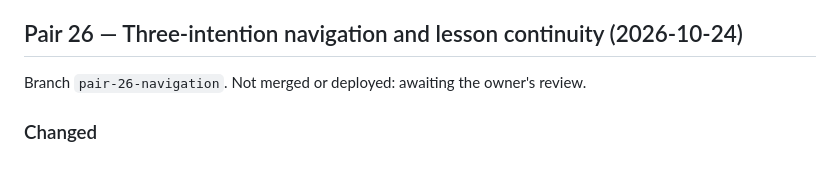
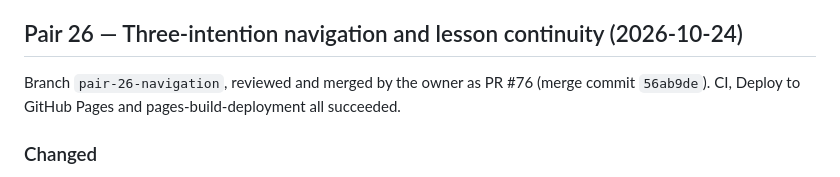
Before and after one commit to Urqe/RagdollLabs-agave-guide, a Markdown page: RELEASE_NOTES.md, the part around one of its changes. Drawn GitHub-style.

```diff
--- a/RELEASE_NOTES.md
+++ b/RELEASE_NOTES.md
@@ -3504,8 +3504,9 @@ Headless Chromium against a local static server:
 
 ## Pair 26 — Three-intention navigation and lesson continuity (2026-10-24)
 
-Branch `pair-26-navigation`. Not merged or deployed: awaiting the owner's
-review.
+Branch `pair-26-navigation`, reviewed and merged by the owner as PR #76
+(merge commit `56ab9de`). CI, Deploy to GitHub Pages and
+pages-build-deployment all succeeded.
 
 ### Changed
 
```
Also changed, not shown: other parts of RELEASE_NOTES.md (+81 -1 lines), RELEASE_PLAN.md (+11 -9 lines).
